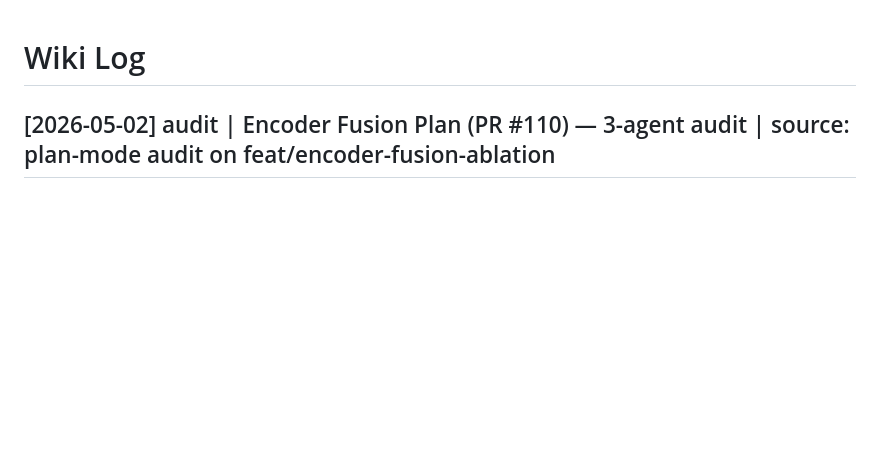
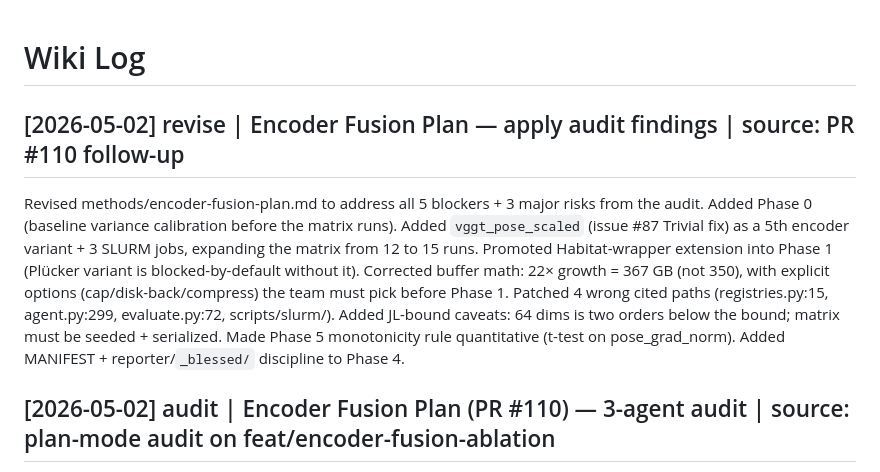
Before and after one commit to LSailer/Master-Thesis-3D-VLA, a Markdown page: docs/wiki/log.md, the part around the change. Rendered like a GitHub page; blank space fills up the shorter version.

Commit message:
docs(wiki): revise encoder-fusion plan to address audit findings
Applies all 5 blockers + 3 major risks from the audit (commit 2e3779b):

- B1: gate Phase 3a pose_grad_norm probe on encoder restructure (pose
  is bundled in flat batch["obs"]; _loss_fn is in agent.py:299)
- B2: promote Habitat-wrapper extension into Phase 1 (Plücker is
  blocked-by-default without agent_state in obs dict)
- B3: corrected buffer math (367 GB not 350) + explicit a/b/c choice
- B4: add Phase 1 step 0 to verify aggregated_tokens shape
- B5: patch 4 wrong cited paths (registries.py:15, agent.py:299,
  evaluate.py:72, scripts/slurm/)
- M1: JL-bound caveats (64 dims is 2 orders under), seed+serialize matrix
- M2: new Phase 0 baseline variance calibration before the matrix
- M3: add vggt_pose_scaled (issue #87 Trivial fix) as 5th variant —
  matrix grows from 12 to 15 runs
- Phase 5 monotonicity rule made quantitative (t-test on pose_grad_norm)
- MANIFEST + reporter/_blessed/ discipline added to Phase 4

```diff
--- a/docs/wiki/log.md
+++ b/docs/wiki/log.md
@@ -1,4 +1,7 @@
 # Wiki Log
+
+## [2026-05-02] revise | Encoder Fusion Plan — apply audit findings | source: PR #110 follow-up
+Revised methods/encoder-fusion-plan.md to address all 5 blockers + 3 major risks from the audit. Added Phase 0 (baseline variance calibration before the matrix runs). Added `vggt_pose_scaled` (issue #87 Trivial fix) as a 5th encoder variant + 3 SLURM jobs, expanding the matrix from 12 to 15 runs. Promoted Habitat-wrapper extension into Phase 1 (Plücker variant is blocked-by-default without it). Corrected buffer math: 22× growth = 367 GB (not 350), with explicit options (cap/disk-back/compress) the team must pick before Phase 1. Patched 4 wrong cited paths (registries.py:15, agent.py:299, evaluate.py:72, scripts/slurm/). Added JL-bound caveats: 64 dims is two orders below the bound; matrix must be seeded + serialized. Made Phase 5 monotonicity rule quantitative (t-test on pose_grad_norm). Added MANIFEST + reporter/`_blessed/` discipline to Phase 4.
 
 ## [2026-05-02] audit | Encoder Fusion Plan (PR #110) — 3-agent audit | source: plan-mode audit on feat/encoder-fusion-ablation
 Three parallel Explore agents audited PR #110's plan along three angles (code-truth, design-risk, experiment-rigor), in two rounds (pre-checkout via `git show`, then live-tree). Both rounds converged on 5 blockers: (B1) `pose_grad_norm` probe is not implementable as written — `_loss_fn` is in `agent.py:299` not `trainer.py`, and pose is bundled in flat `batch["obs"]` so `jax.grad(...)(pose)` cannot run. (B2) Habitat extrinsics/intrinsics are not in the obs dict at all — `habitat_r2dreamer.py` returns only `{image, reward, is_first, is_last, is_terminal, success, spl}`, so Plücker is broken-by-default. (B3) ReplayBuffer is memory-resident; 22× growth puts the new schema at ~367 GB, mitigation halves to ~283 GB. (B4) `aggregated_tokens` is computed but not returned by `extract()`; the 37×37×1024 shape assumption is unverified. (B5) Four cited paths are wrong (`registry` is in `registries.py:15`; `_loss_fn` is in `agent.py:299`; `eval/` and `slurm/l1/` directories don't exist). Major risks: M1 fixed-JL projection 1024→64 is two orders of magnitude under the JL bound and the matrix isn't seeded/serialized; M2 no seed-variance baseline exists so n=3 may be underpowered; M3 issue #87's "Trivial" fix (scale pose × 100) is missing as a control. Created methods/encoder-fusion-plan-audit.md, updated index.
```
Also changed, not shown: 1 other file.
